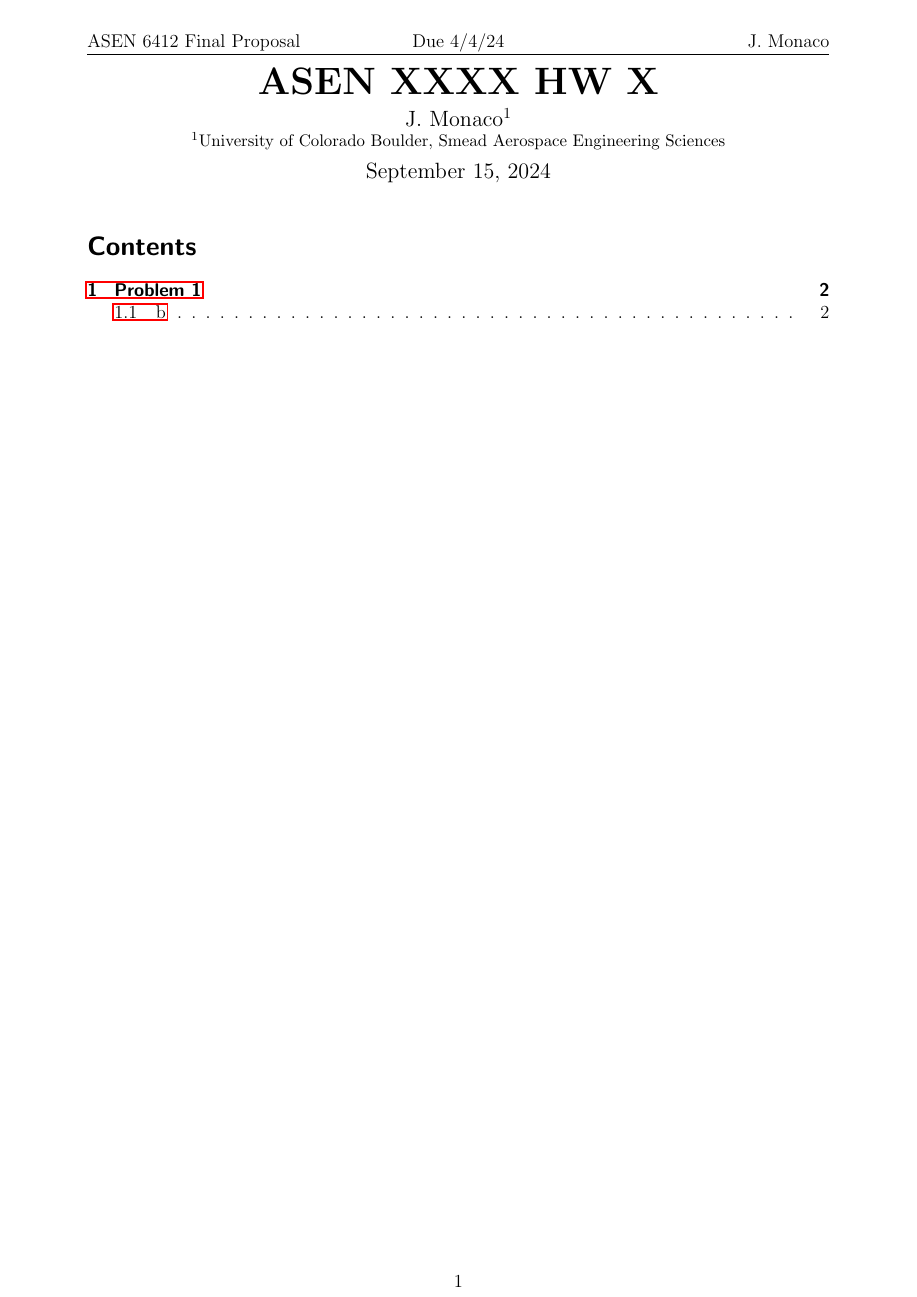
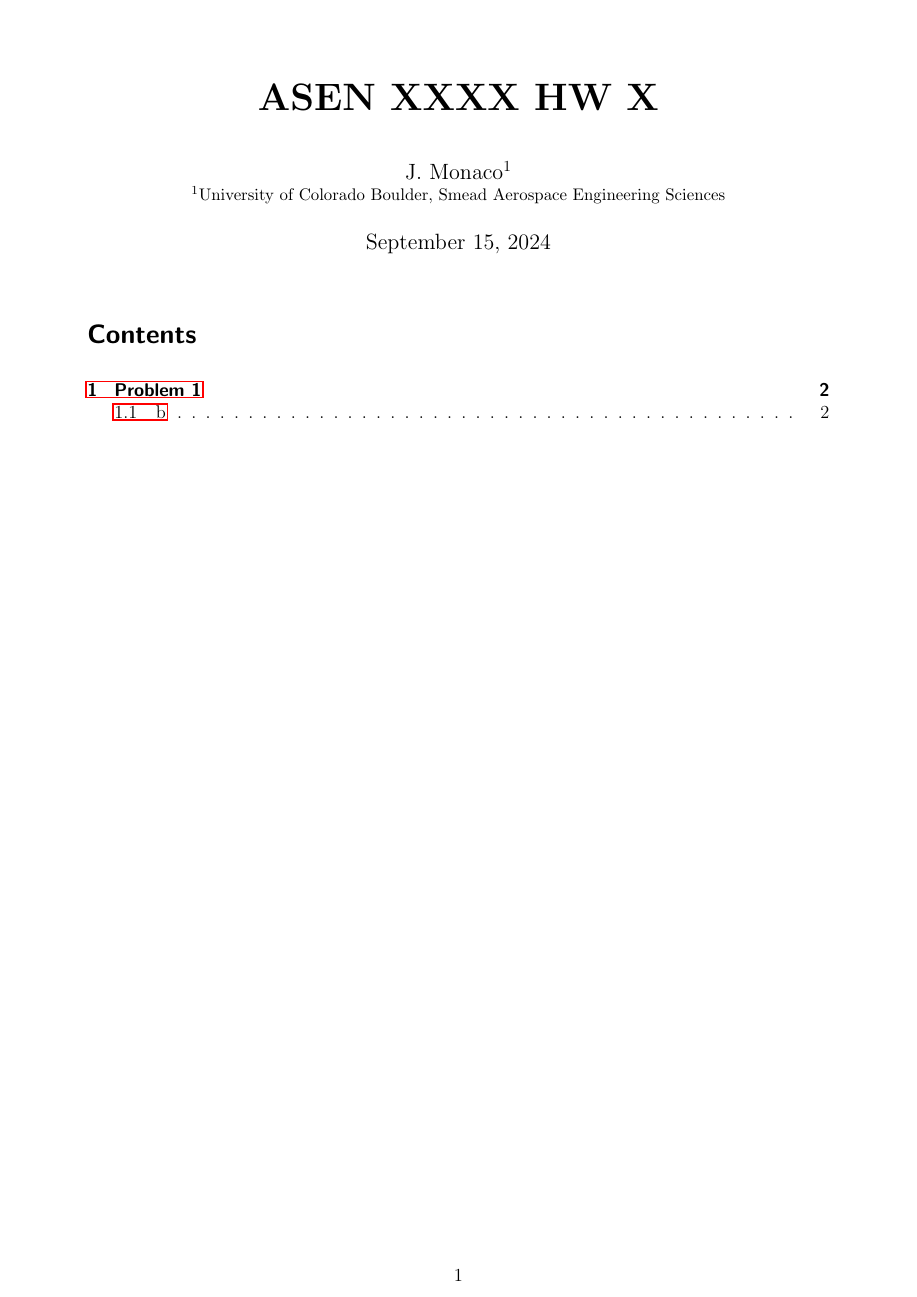
Before and after one commit to jatmonaco/HW_template, a LaTeX document (hwX_ASENXXXX.tex, which reads header.tex): page 1 of 3. Compiled offline with pdfLaTeX.

Commit message:
updated to scr article format

```diff
--- a/header.tex
+++ b/header.tex
@@ -1,16 +1,15 @@
 %% Packages
 % Formatting
 \usepackage[margin=2cm,headheight=35pt]{geometry}
+\setparsizes{0pt}{8pt}{0pt plus 1fil}
 \usepackage{textcomp}
 \usepackage{fancyvrb}
-\usepackage{fancyhdr}   % Fancy headers
 \usepackage{listings}
 \usepackage{enumitem}
 \usepackage{collectbox}
 \usepackage[usenames,dvipsnames]{xcolor}
 \usepackage{caption}
 \usepackage{subcaption}
-\usepackage[skip=10pt, indent=0pt]{parskip}
 \usepackage{graphicx}
 \usepackage{wrapfig}
 \usepackage{siunitx}
@@ -18,8 +17,6 @@
 \usepackage{tcolorbox}
 \usepackage{algorithmic}
 \usepackage[english]{babel}
-\usepackage[autostyle, english = american]{csquotes}
-\MakeOuterQuote{"}
 \usepackage{pdfpages}
 \usepackage{titling}
 \usepackage[outputdir=out_files]{minted}
@@ -27,6 +24,10 @@
 \usepackage{authblk}          % Author affiliations. Configs below.
 \setlength{\affilsep}{0em}
 \renewcommand\Affilfont{\small}
+\usepackage[autostyle, english = american]{csquotes}
+\MakeOuterQuote{"}
+\usepackage{scrhack}
+\usepackage[headsepline]{scrlayer-scrpage}
 
 % asymptote
 \usepackage{asymptote}
@@ -152,35 +153,3 @@
 \newcommand{\Dbar}[1]{\dot{\bar{#1}}}               % double bar
 \newcommand{\Ddbar}[1]{\ddot{\bar{#1}}}             % dot over bar
 \newcommand{\Dtilde}[1]{\dot{\tilde{#1}}}           % dot over tilde
-
-%% Formatting
-% \setlength{\parindent}{0pt}
-% \renewcommand{\thesubsection}{\alph{subsection}.}
-\pagestyle{fancy}
-\fancyhf{}
-\fancyfoot[C,CO]{\thepage}
-
-% I'm not sure what this is
-% \definecolor{codegreen}{rgb}{0,0.6,0}
-% \definecolor{codegray}{rgb}{0.5,0.5,0.5}
-% \definecolor{codepurple}{rgb}{0.58,0,0.82}
-% \definecolor{backcolour}{rgb}{0.95,0.95,0.92}
-% \lstdefinestyle{mystyle}{
-%     backgroundcolor=\color{backcolour},
-%     commentstyle=\color{codegreen},
-%     keywordstyle=\color{magenta},
-%     numberstyle=\tiny\color{codegray},
-%     stringstyle=\color{codepurple},
-%     basicstyle=\ttfamily\footnotesize,
-%     breakatwhitespace=false,
-%     breaklines=true,
-%     captionpos=b,
-%     keepspaces=true,
-%     numbers=left,
-%     numbersep=5pt,
-%     showspaces=false,
-%     showstringspaces=false,
-%     showtabs=false,
-%     tabsize=2
-% }
-% \lstset{style=mystyle}
--- a/hwX_ASENXXXX.tex
+++ b/hwX_ASENXXXX.tex
@@ -12,14 +12,13 @@
 \defaultbibliographystyle{IEEEtran}
 \defaultbibliography{biblio}
 
-%% Styling
-\fancyhead[R]{J. Monaco}
-\fancyhead[L]{ASEN 6412 Final Proposal}
-\fancyhead[C]{Due 4/4/24}
+% Header
+\ihead{Last edited \today}
+\chead{MST 16 Notes}
+\ohead{J. Monaco}
 
 \begin{document}
 \maketitle
-\thispagestyle{fancy}
 \tableofcontents
 \newpage
 %
```
